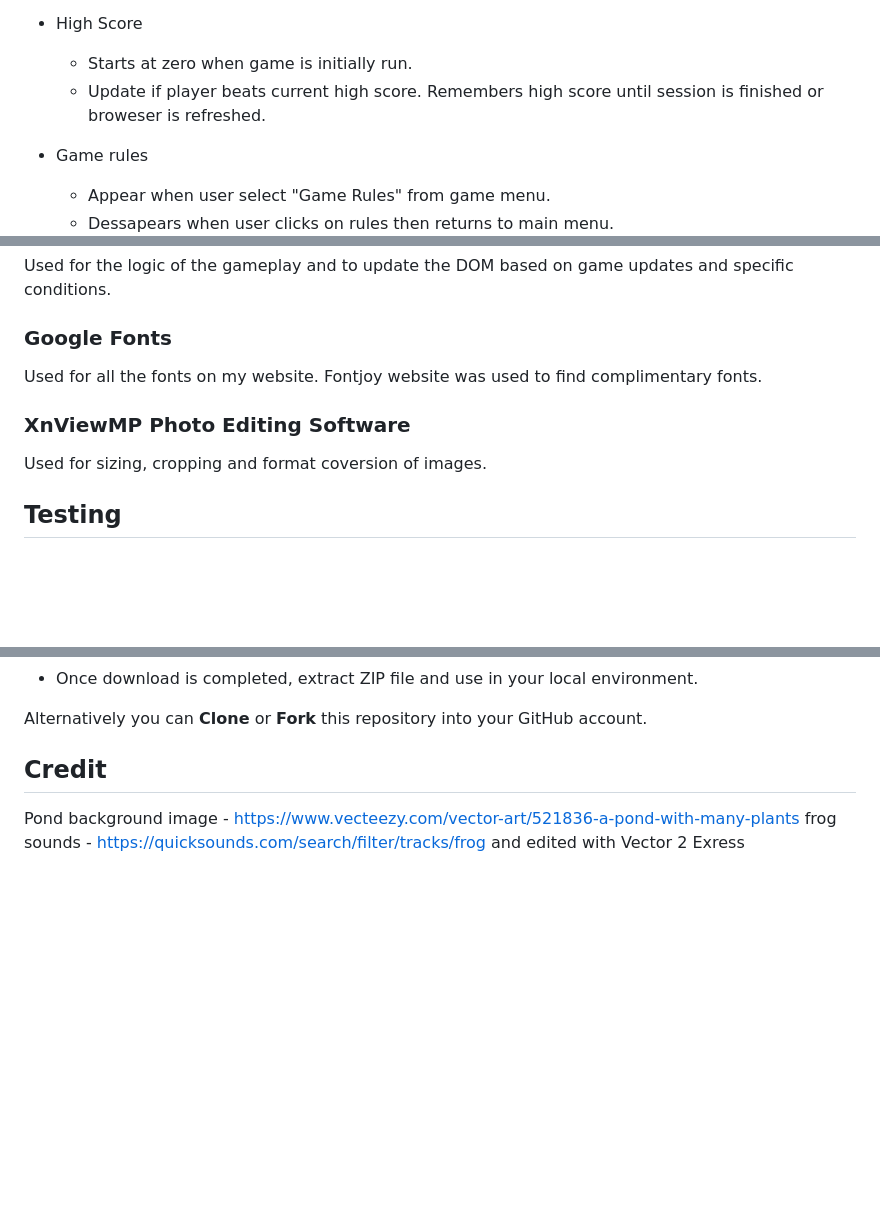
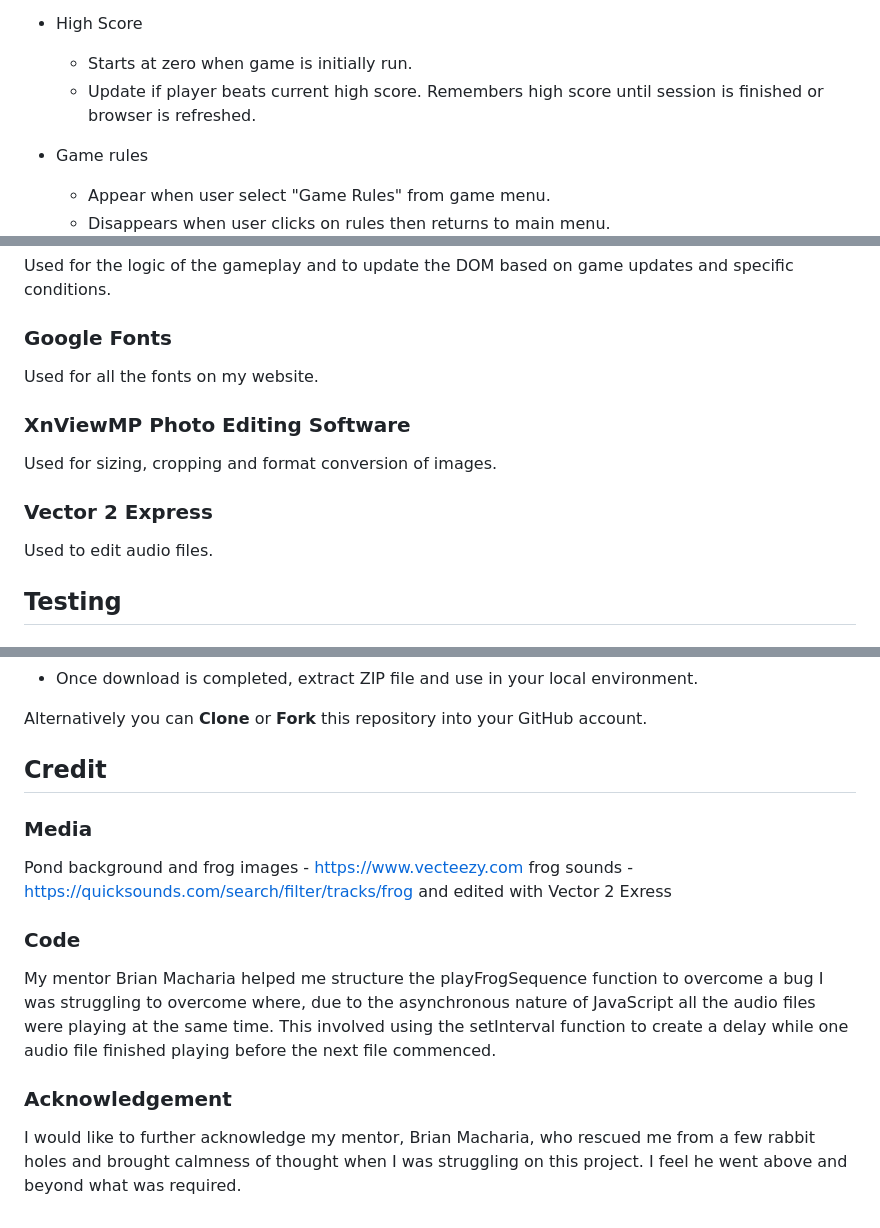
Before and after one commit to steve-doc/froggy-mem, a Markdown page: README.md, 3 parts joined by grey strips. GitHub-like rendering; blank space fills up the shorter version.

```diff
--- a/README.md
+++ b/README.md
@@ -94,11 +94,11 @@ Have used Shojumaru from Google Fonts for title to give an oriental feel to the
 
 - High Score
     - Starts at zero when game is initially run.
-    - Update if player beats current high score.  Remembers high score until session is finished or broweser is refreshed.
+    - Update if player beats current high score.  Remembers high score until session is finished or browser is refreshed.
 
 - Game rules
     - Appear when user select "Game Rules" from game menu.
-    - Dessapears when user clicks on rules then returns to main menu.
+    - Disappears when user clicks on rules then returns to main menu.
 ![Game rules](assets/images/readme_images/game_rules.png)
 - Game backdrop
     - Cartoon image of lilly pond with 5 water lillies.
@@ -147,10 +147,13 @@ Used to provide style, layout and responsiveness to my website.
 Used for the logic of the gameplay and to update the DOM based on game updates and specific conditions.
 
 ### Google Fonts
-Used for all the fonts on my website. Fontjoy website was used to find complimentary fonts.
+Used for all the fonts on my website.
 
 ### XnViewMP Photo Editing Software
-Used for sizing, cropping and format coversion of images.
+Used for sizing, cropping and format conversion of images.
+
+### Vector 2 Express
+Used to edit audio files.
 
 ## <a name="testing">Testing</a>
 
@@ -252,3 +255,11 @@ Alternatively you can **Clone** or **Fork** this repository into your GitHub acc
 
-Pond background image - https://www.vecteezy.com/vector-art/521836-a-pond-with-many-plants
+### Media
+Pond background and frog images - https://www.vecteezy.com
 frog sounds - https://quicksounds.com/search/filter/tracks/frog and edited with Vector 2 Exress
+
+### Code
+My mentor Brian Macharia helped me structure the playFrogSequence function to overcome a bug I was struggling to overcome where, due to the asynchronous nature of JavaScript all the audio files were playing at the same time.  This involved using the setInterval function to create a delay while one audio file finished playing before the next file commenced.
+
+
+### Acknowledgement
+I would like to further acknowledge my mentor, Brian Macharia, who rescued me from a few rabbit holes and brought calmness of thought when I was struggling on this project.  I feel he went above and beyond what was required.
```
Also changed, not shown: other parts of README.md (+16 -16 lines).
